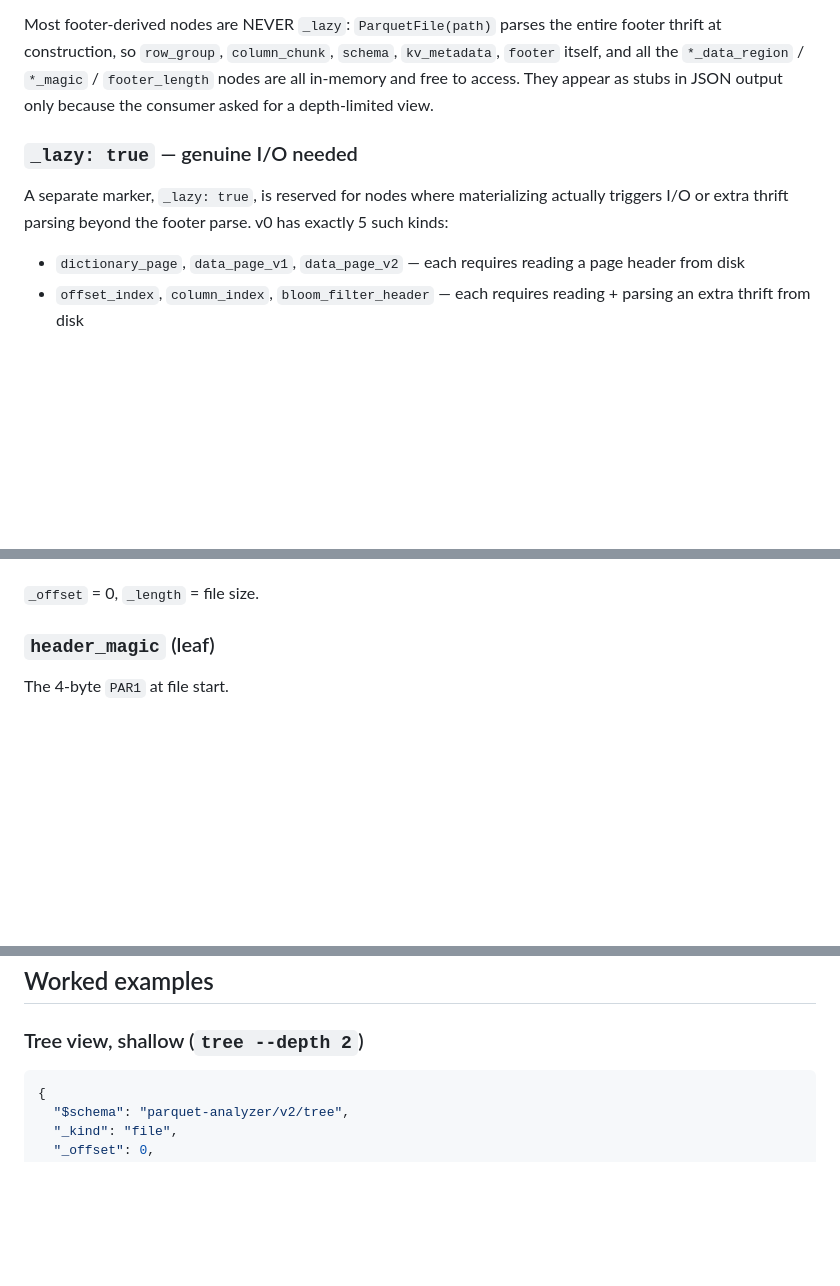
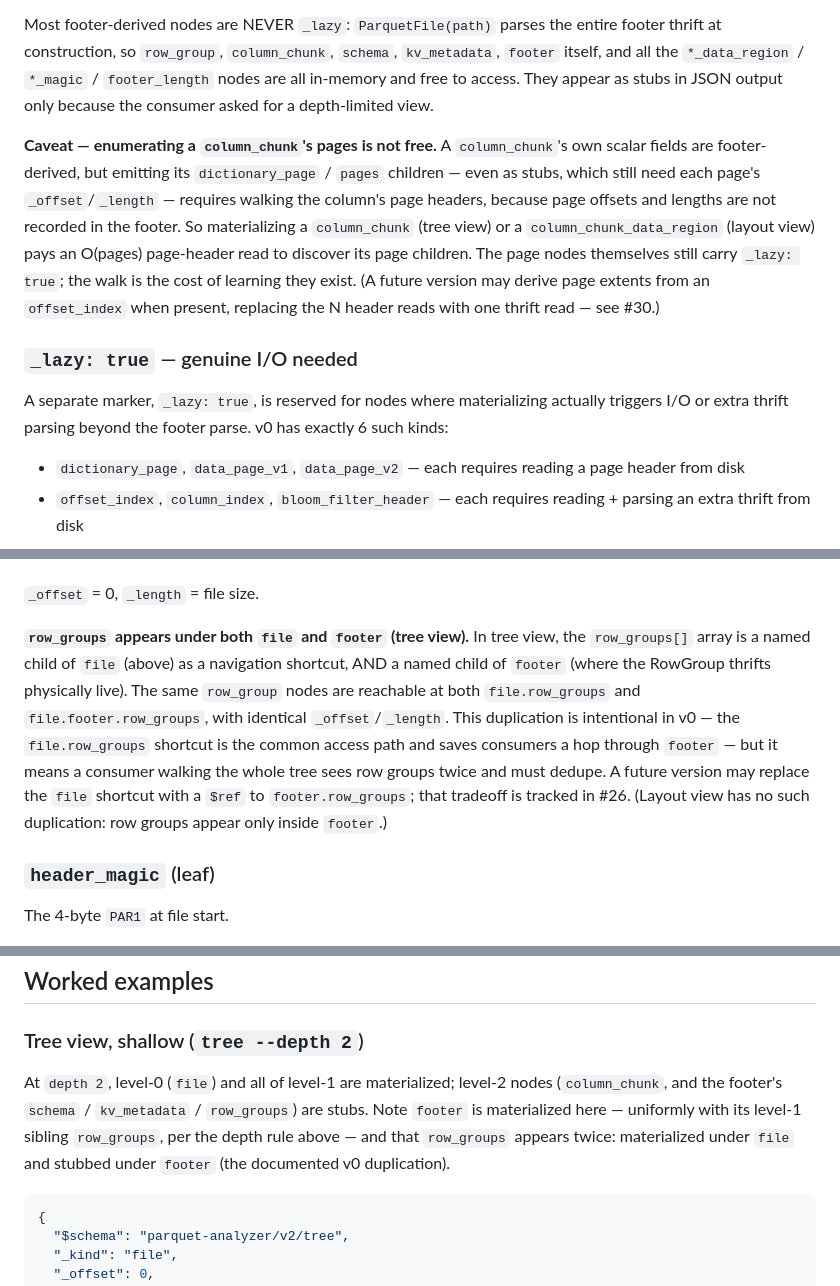
Before and after one commit to clee704/parquet-analyzer, a Markdown page: docs/tree-schema.md, 3 parts joined by grey strips. Rendered like a GitHub page; blank space fills up the shorter version.

````diff
--- a/docs/tree-schema.md
+++ b/docs/tree-schema.md
@@ -120,11 +120,23 @@ the `*_data_region` / `*_magic` / `footer_length` nodes are all
 in-memory and free to access. They appear as stubs in JSON output
 only because the consumer asked for a depth-limited view.
 
+**Caveat — enumerating a `column_chunk`'s pages is not free.** A
+`column_chunk`'s own scalar fields are footer-derived, but emitting
+its `dictionary_page` / `pages` children — even as stubs, which still
+need each page's `_offset`/`_length` — requires walking the column's
+page headers, because page offsets and lengths are not recorded in the
+footer. So materializing a `column_chunk` (tree view) or a
+`column_chunk_data_region` (layout view) pays an O(pages) page-header
+read to discover its page children. The page nodes themselves still
+carry `_lazy: true`; the walk is the cost of learning they exist. (A
+future version may derive page extents from an `offset_index` when
+present, replacing the N header reads with one thrift read — see #30.)
+
 ### `_lazy: true` — genuine I/O needed
 
 A separate marker, `_lazy: true`, is reserved for nodes where
 materializing actually triggers I/O or extra thrift parsing beyond
-the footer parse. v0 has exactly 5 such kinds:
+the footer parse. v0 has exactly 6 such kinds:
 
 - `dictionary_page`, `data_page_v1`, `data_page_v2` — each requires
   reading a page header from disk
@@ -271,6 +306,19 @@ Logical children:
   unreferenced byte ranges).
 
 `_offset` = 0, `_length` = file size.
+
+**`row_groups` appears under both `file` and `footer` (tree view).**
+In tree view, the `row_groups[]` array is a named child of `file`
+(above) as a navigation shortcut, AND a named child of `footer` (where
+the RowGroup thrifts physically live). The same `row_group` nodes are
+reachable at both `file.row_groups` and `file.footer.row_groups`, with
+identical `_offset`/`_length`. This duplication is intentional in v0 —
+the `file.row_groups` shortcut is the common access path and saves
+consumers a hop through `footer` — but it means a consumer walking the
+whole tree sees row groups twice and must dedupe. A future version may
+replace the `file` shortcut with a `$ref` to `footer.row_groups`; that
+tradeoff is tracked in #26. (Layout view has no such duplication: row
+groups appear only inside `footer`.)
 
 ### `header_magic` (leaf)
 
@@ -608,6 +656,13 @@ Also deferred:
 
 ### Tree view, shallow (`tree --depth 2`)
 
+At `depth 2`, level-0 (`file`) and all of level-1 are materialized;
+level-2 nodes (`column_chunk`, and the footer's `schema` /
+`kv_metadata` / `row_groups`) are stubs. Note `footer` is materialized
+here — uniformly with its level-1 sibling `row_groups`, per the depth
+rule above — and that `row_groups` appears twice: materialized under
+`file` and stubbed under `footer` (the documented v0 duplication).
+
 ```json
 {
   "$schema": "parquet-analyzer/v2/tree",
````
Also changed, not shown: other parts of docs/tree-schema.md (+54 -15 lines).
